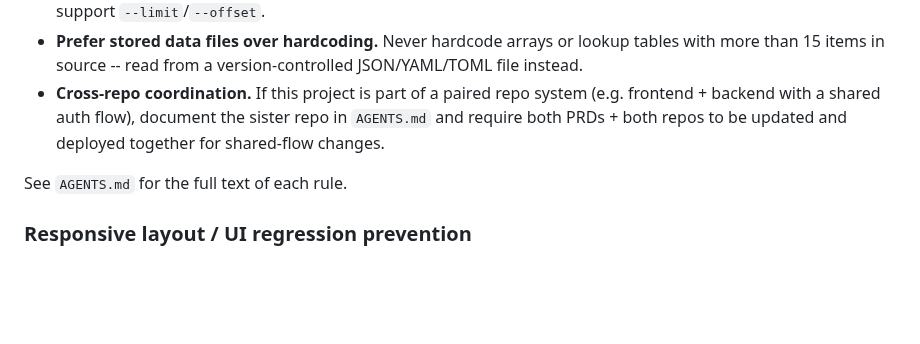
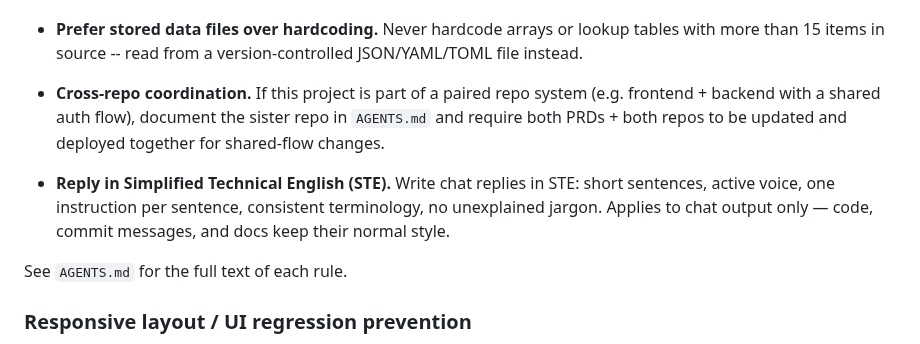
Before and after one commit to biofool/AikiField.com, a Markdown page: CLAUDE.md, the part around one of its changes. GitHub-like rendering; blank space fills up the shorter version.

```diff
--- a/CLAUDE.md
+++ b/CLAUDE.md
@@ -145,6 +145,11 @@ edit one, edit both.
   sister repo in `AGENTS.md` and require both PRDs + both repos to be
   updated and deployed together for shared-flow changes.
 
+- **Reply in Simplified Technical English (STE).** Write chat replies in
+  STE: short sentences, active voice, one instruction per sentence,
+  consistent terminology, no unexplained jargon. Applies to chat output
+  only — code, commit messages, and docs keep their normal style.
+
 See `AGENTS.md` for the full text of each rule.
 
 ### Responsive layout / UI regression prevention
```
Also changed, not shown: other parts of CLAUDE.md (+1 -1 lines), AGENTS.md (+8 -1 lines).
